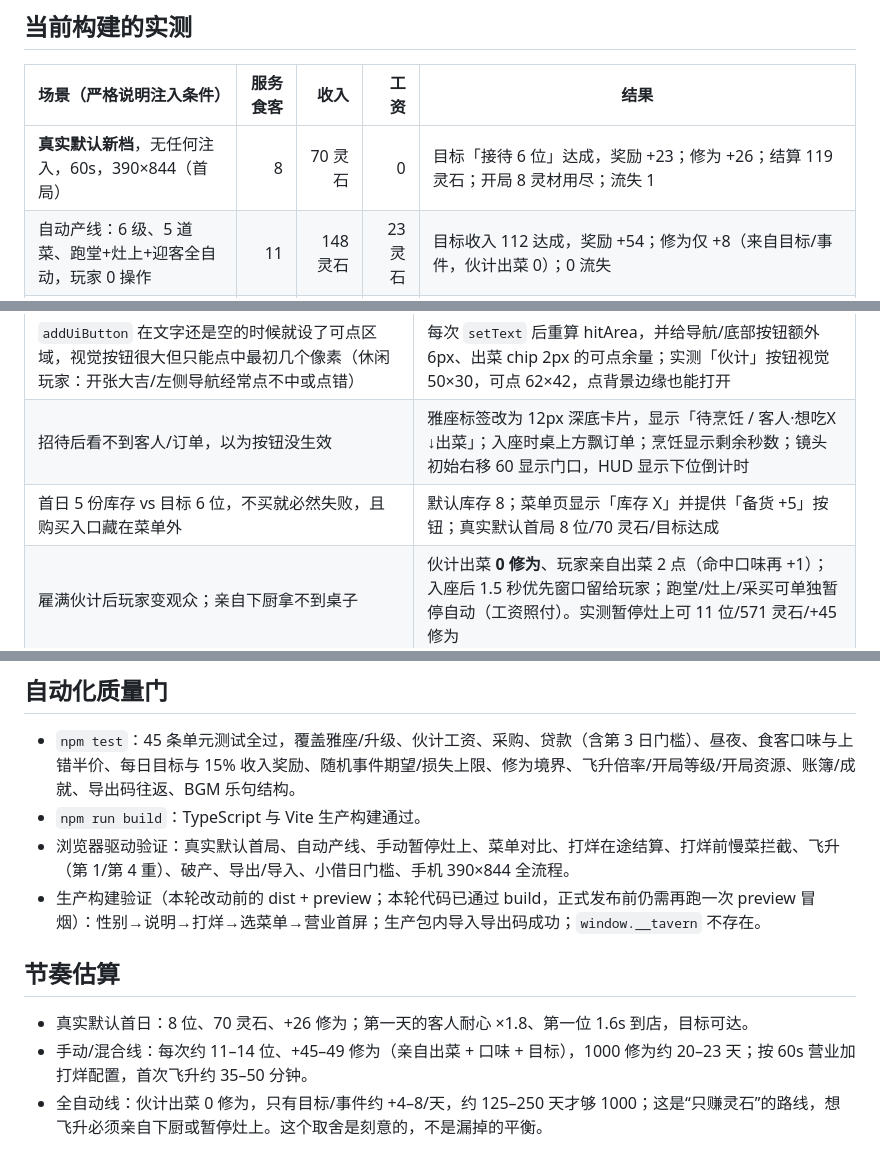
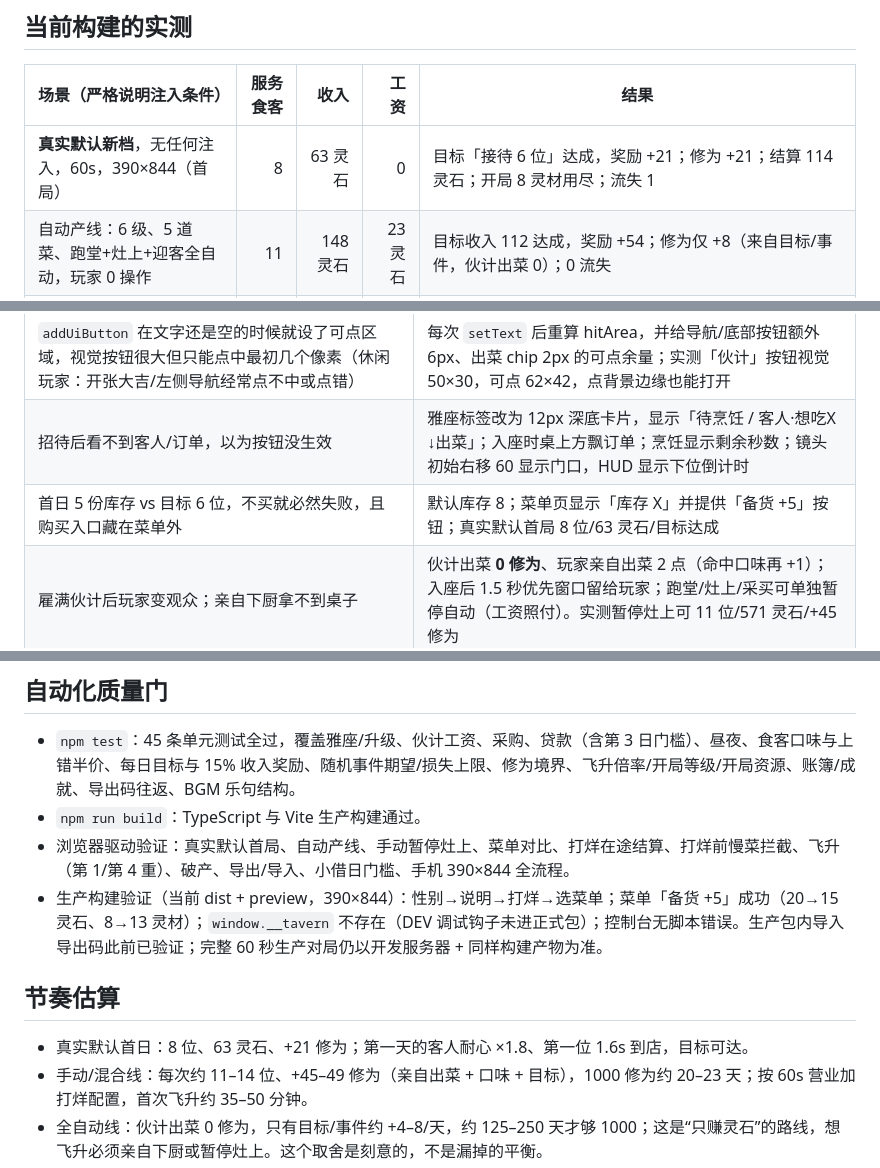
Before and after one commit to forteencdbw/XXJL, a Markdown page: docs/playtest.md, 3 parts joined by grey strips. GitHub-like rendering.

Commit message:
更新文档与截图：当前默认首局、盲测修复说明、难度取舍
- 试玩记录改为真实默认新档 8 位/63 灵石/+21 修为，并列出自动/手动/单菜对比
- 记录盲测 4/10、3/10 的问题与逐项修复
- GLOSSARY/README/ADR 0005 同步修为只来自亲自下厨、上错半价、自动开关、小借第 3 日
- 新增 ADR 0007；更新手机营业/默认结算截图

```diff
--- a/docs/playtest.md
+++ b/docs/playtest.md
@@ -7,7 +7,7 @@
 
 | 场景（严格说明注入条件） | 服务食客 | 收入 | 工资 | 结果 |
 |---|---:|---:|---:|---|
-| **真实默认新档**，无任何注入，60s，390×844（首局） | 8 | 70 灵石 | 0 | 目标「接待 6 位」达成，奖励 +23；修为 +26；结算 119 灵石；开局 8 灵材用尽；流失 1 |
+| **真实默认新档**，无任何注入，60s，390×844（首局） | 8 | 63 灵石 | 0 | 目标「接待 6 位」达成，奖励 +21；修为 +21；结算 114 灵石；开局 8 灵材用尽；流失 1 |
 | 自动产线：6 级、5 道菜、跑堂+灶上+迎客全自动，玩家 0 操作 | 11 | 148 灵石 | 23 灵石 | 目标收入 112 达成，奖励 +54；修为仅 +8（来自目标/事件，伙计出菜 0）；0 流失 |
 | 自动产线：6 级、只上最贵的九转灵参，全自动 | 4 | 152 灵石 | 23 灵石 | 目标收入达成，奖励 +55；修为 +8；但慢菜导致 3 位流失；单挂最贵菜不再优于走量 |
 | 手动暂停灶上（只留跑堂自动，5 道菜，逐桌读口味出菜） | 11 | 571 灵石 | 23 灵石 | 口味命中 11；目标奖励 +118；修为 +45；0 流失；结算 966。含稀客高客单价，单次波动大；早前同配置为 14 位/333 灵石/+49 |
@@ -29,7 +29,7 @@
 |---|---|
 | `addUiButton` 在文字还是空的时候就设了可点区域，视觉按钮很大但只能点中最初几个像素（休闲玩家：开张大吉/左侧导航经常点不中或点错） | 每次 `setText` 后重算 hitArea，并给导航/底部按钮额外 6px、出菜 chip 2px 的可点余量；实测「伙计」按钮视觉 50×30，可点 62×42，点背景边缘也能打开 |
 | 招待后看不到客人/订单，以为按钮没生效 | 雅座标签改为 12px 深底卡片，显示「待烹饪 / 客人·想吃X ↓出菜」；入座时桌上方飘订单；烹饪显示剩余秒数；镜头初始右移 60 显示门口，HUD 显示下位倒计时 |
-| 首日 5 份库存 vs 目标 6 位，不买就必然失败，且购买入口藏在菜单外 | 默认库存 8；菜单页显示「库存 X」并提供「备货 +5」按钮；真实默认首局 8 位/70 灵石/目标达成 |
+| 首日 5 份库存 vs 目标 6 位，不买就必然失败，且购买入口藏在菜单外 | 默认库存 8；菜单页显示「库存 X」并提供「备货 +5」按钮；真实默认首局 8 位/63 灵石/目标达成 |
 | 雇满伙计后玩家变观众；亲自下厨拿不到桌子 | 伙计出菜 **0 修为**、玩家亲自出菜 2 点（命中口味再 +1）；入座后 1.5 秒优先窗口留给玩家；跑堂/灶上/采买可单独暂停自动（工资照付）。实测暂停灶上可 11 位/571 灵石/+45 修为 |
 | 最优菜单是只挂最贵一道菜；口味只是锦上添花 | 价格越高、每秒收益越低（4.0 → 2.95/秒）；有想吃的菜却上错只付半价。实测 5 道菜全自动 11 位/148，只挂九转灵参 4 位/152 且流失 3，单菜不再无脑最优 |
 | 打烊时把正在烹饪/用膳的客人直接删掉，灵材和收入双损失 | 用膳桌打烊照常结算；已下锅未出餐退回灵材；打烊前来不及做完的菜直接拒绝启动 |
@@ -45,11 +45,11 @@
 - `npm test`：45 条单元测试全过，覆盖雅座/升级、伙计工资、采购、贷款（含第 3 日门槛）、昼夜、食客口味与上错半价、每日目标与 15% 收入奖励、随机事件期望/损失上限、修为境界、飞升倍率/开局等级/开局资源、账簿/成就、导出码往返、BGM 乐句结构。
 - `npm run build`：TypeScript 与 Vite 生产构建通过。
 - 浏览器驱动验证：真实默认首局、自动产线、手动暂停灶上、菜单对比、打烊在途结算、打烊前慢菜拦截、飞升（第 1/第 4 重）、破产、导出/导入、小借日门槛、手机 390×844 全流程。
-- 生产构建验证（本轮改动前的 dist + preview；本轮代码已通过 build，正式发布前仍需再跑一次 preview 冒烟）：性别→说明→打烊→选菜单→营业首屏；生产包内导入导出码成功；`window.__tavern` 不存在。
+- 生产构建验证（当前 dist + preview，390×844）：性别→说明→打烊→选菜单；菜单「备货 +5」成功（20→15 灵石、8→13 灵材）；`window.__tavern` 不存在（DEV 调试钩子未进正式包）；控制台无脚本错误。生产包内导入导出码此前已验证；完整 60 秒生产对局仍以开发服务器 + 同样构建产物为准。
 
 ## 节奏估算
 
-- 真实默认首日：8 位、70 灵石、+26 修为；第一天的客人耐心 ×1.8、第一位 1.6s 到店，目标可达。
+- 真实默认首日：8 位、63 灵石、+21 修为；第一天的客人耐心 ×1.8、第一位 1.6s 到店，目标可达。
 - 手动/混合线：每次约 11–14 位、+45–49 修为（亲自出菜 + 口味 + 目标），1000 修为约 20–23 天；按 60s 营业加打烊配置，首次飞升约 35–50 分钟。
 - 全自动线：伙计出菜 0 修为，只有目标/事件约 +4–8/天，约 125–250 天才够 1000；这是“只赚灵石”的路线，想飞升必须亲自下厨或暂停灶上。这个取舍是刻意的，不是漏掉的平衡。
 
```
Also changed, not shown: other parts of docs/playtest.md (+2 -2 lines), docs/screenshots/settlement.png.
